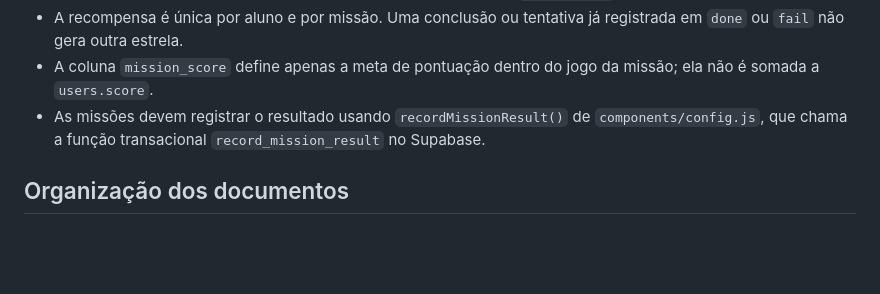
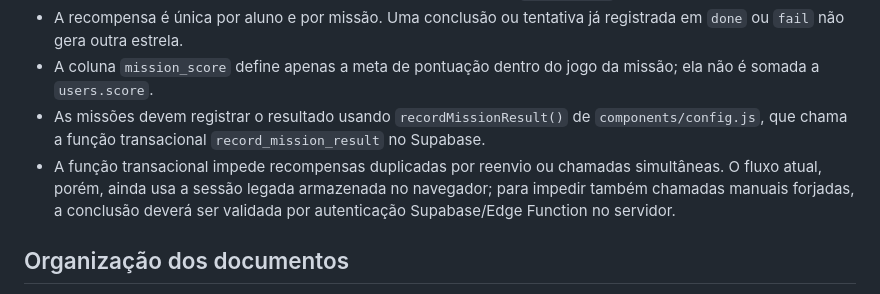
Before and after one commit to englishjourney/game, a Markdown page: missions/README.md, the part around the change. Rendered like a GitHub page; blank space fills up the shorter version.

Commit message:
Document mission reward validation security boundary

```diff
--- a/missions/README.md
+++ b/missions/README.md
@@ -29,6 +29,7 @@ Cada etapa combina um campo de vocabulário com um objetivo gramatical. A trilha
 - A recompensa é única por aluno e por missão. Uma conclusão ou tentativa já registrada em `done` ou `fail` não gera outra estrela.
 - A coluna `mission_score` define apenas a meta de pontuação dentro do jogo da missão; ela não é somada a `users.score`.
 - As missões devem registrar o resultado usando `recordMissionResult()` de `components/config.js`, que chama a função transacional `record_mission_result` no Supabase.
+- A função transacional impede recompensas duplicadas por reenvio ou chamadas simultâneas. O fluxo atual, porém, ainda usa a sessão legada armazenada no navegador; para impedir também chamadas manuais forjadas, a conclusão deverá ser validada por autenticação Supabase/Edge Function no servidor.
 
 ## Organização dos documentos
 
```
